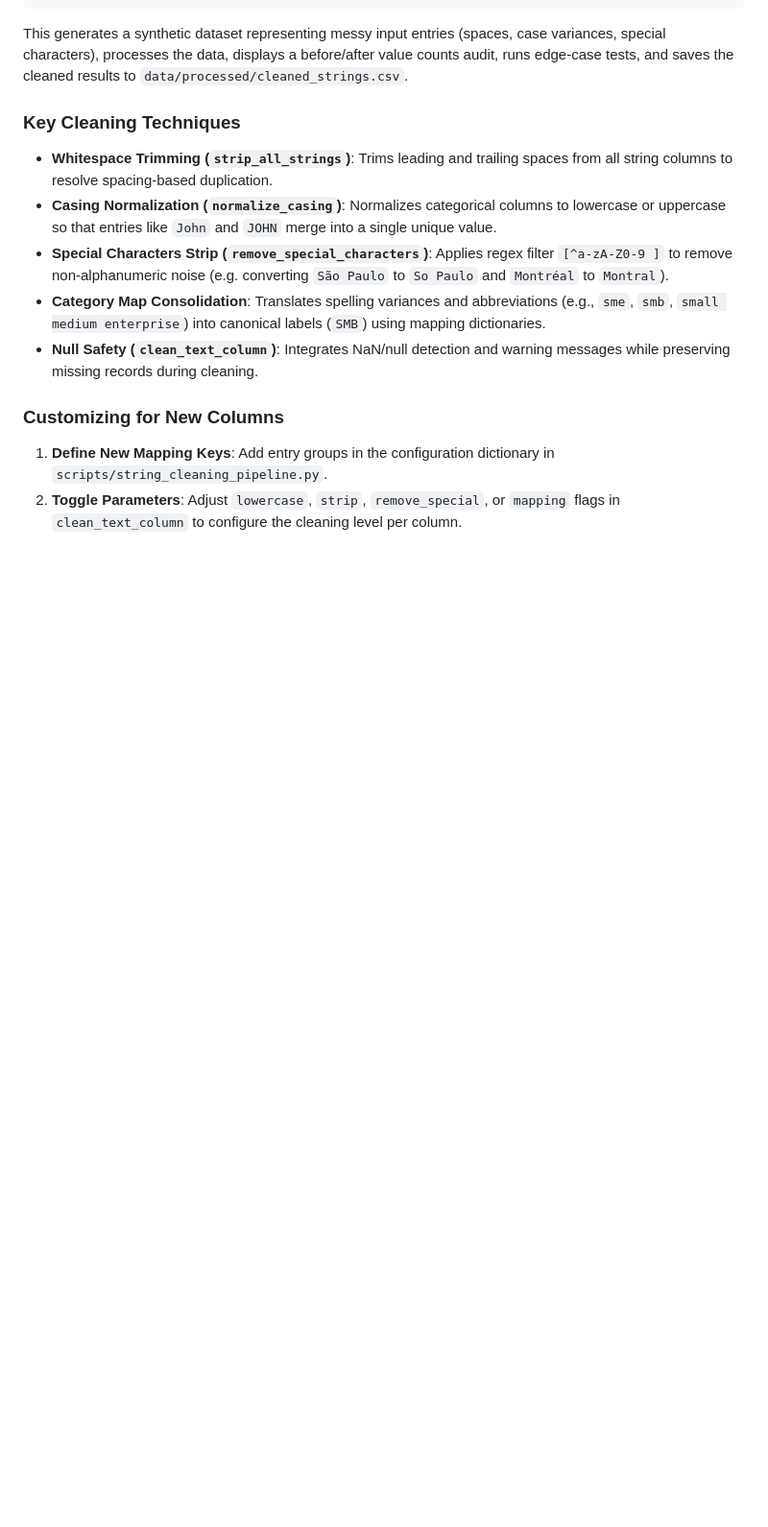
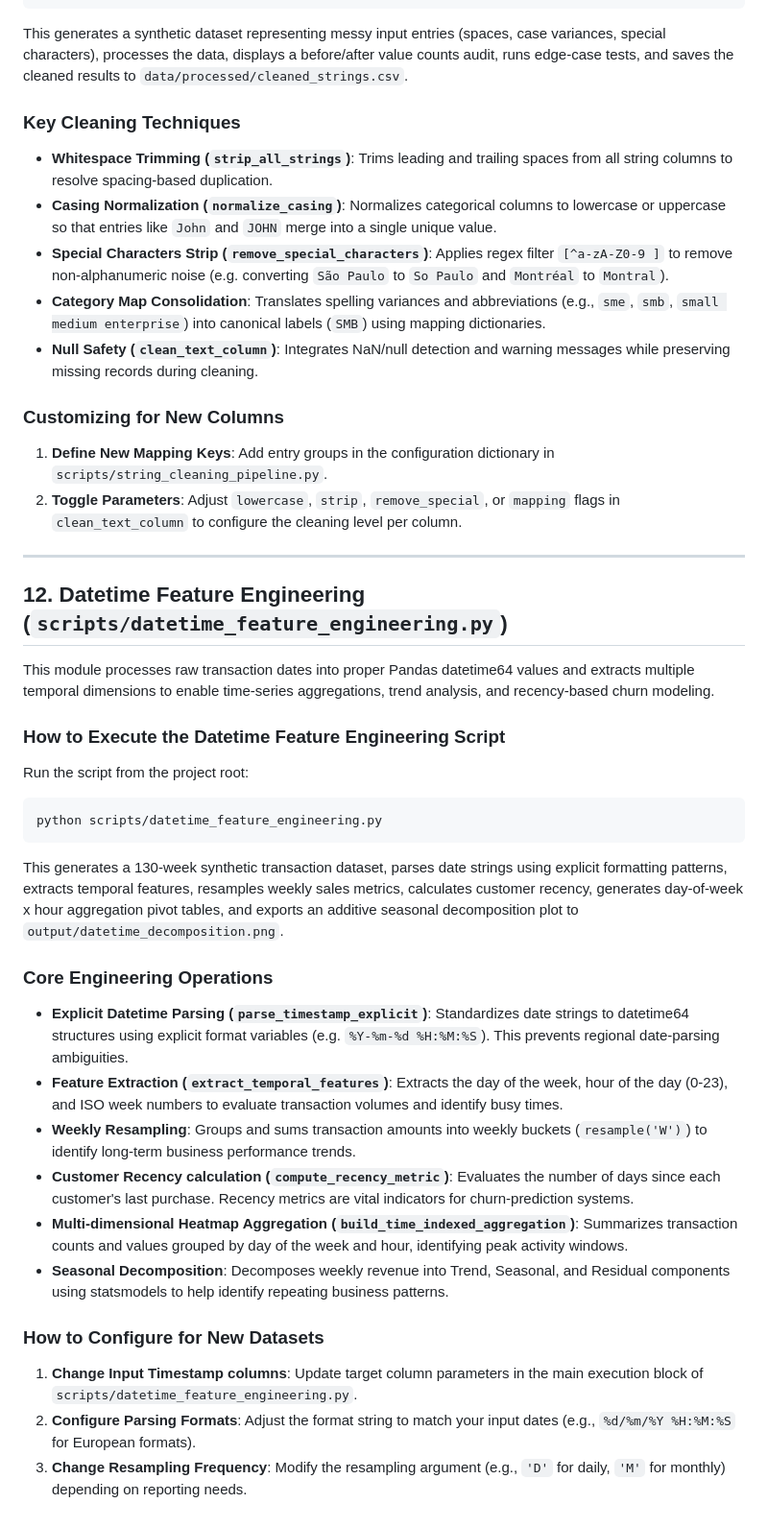
Before and after one commit to Msush3005/GitGuide-Analytics-, a Markdown page: GitGuide-Analytics-/WORKFLOW.md, the part around the change. Shown at 96% size. Drawn GitHub-style; blank space fills up the shorter version.

Commit message:
docs: document datetime feature engineering guidelines in WORKFLOW.md

````diff
--- a/GitGuide-Analytics-/WORKFLOW.md
+++ b/GitGuide-Analytics-/WORKFLOW.md
@@ -281,3 +281,31 @@ This generates a synthetic dataset representing messy input entries (spaces, cas
 ### Customizing for New Columns
 1. **Define New Mapping Keys**: Add entry groups in the configuration dictionary in `scripts/string_cleaning_pipeline.py`.
 2. **Toggle Parameters**: Adjust `lowercase`, `strip`, `remove_special`, or `mapping` flags in `clean_text_column` to configure the cleaning level per column.
+
+---
+
+## 12. Datetime Feature Engineering (`scripts/datetime_feature_engineering.py`)
+
+This module processes raw transaction dates into proper Pandas datetime64 values and extracts multiple temporal dimensions to enable time-series aggregations, trend analysis, and recency-based churn modeling.
+
+### How to Execute the Datetime Feature Engineering Script
+Run the script from the project root:
+
+```bash
+python scripts/datetime_feature_engineering.py
+```
+
+This generates a 130-week synthetic transaction dataset, parses date strings using explicit formatting patterns, extracts temporal features, resamples weekly sales metrics, calculates customer recency, generates day-of-week x hour aggregation pivot tables, and exports an additive seasonal decomposition plot to `output/datetime_decomposition.png`.
+
+### Core Engineering Operations
+- **Explicit Datetime Parsing (`parse_timestamp_explicit`)**: Standardizes date strings to datetime64 structures using explicit format variables (e.g. `%Y-%m-%d %H:%M:%S`). This prevents regional date-parsing ambiguities.
+- **Feature Extraction (`extract_temporal_features`)**: Extracts the day of the week, hour of the day (0-23), and ISO week numbers to evaluate transaction volumes and identify busy times.
+- **Weekly Resampling**: Groups and sums transaction amounts into weekly buckets (`resample('W')`) to identify long-term business performance trends.
+- **Customer Recency calculation (`compute_recency_metric`)**: Evaluates the number of days since each customer's last purchase. Recency metrics are vital indicators for churn-prediction systems.
+- **Multi-dimensional Heatmap Aggregation (`build_time_indexed_aggregation`)**: Summarizes transaction counts and values grouped by day of the week and hour, identifying peak activity windows.
+- **Seasonal Decomposition**: Decomposes weekly revenue into Trend, Seasonal, and Residual components using statsmodels to help identify repeating business patterns.
+
+### How to Configure for New Datasets
+1. **Change Input Timestamp columns**: Update target column parameters in the main execution block of `scripts/datetime_feature_engineering.py`.
+2. **Configure Parsing Formats**: Adjust the format string to match your input dates (e.g., `%d/%m/%Y %H:%M:%S` for European formats).
+3. **Change Resampling Frequency**: Modify the resampling argument (e.g., `'D'` for daily, `'M'` for monthly) depending on reporting needs.
````
